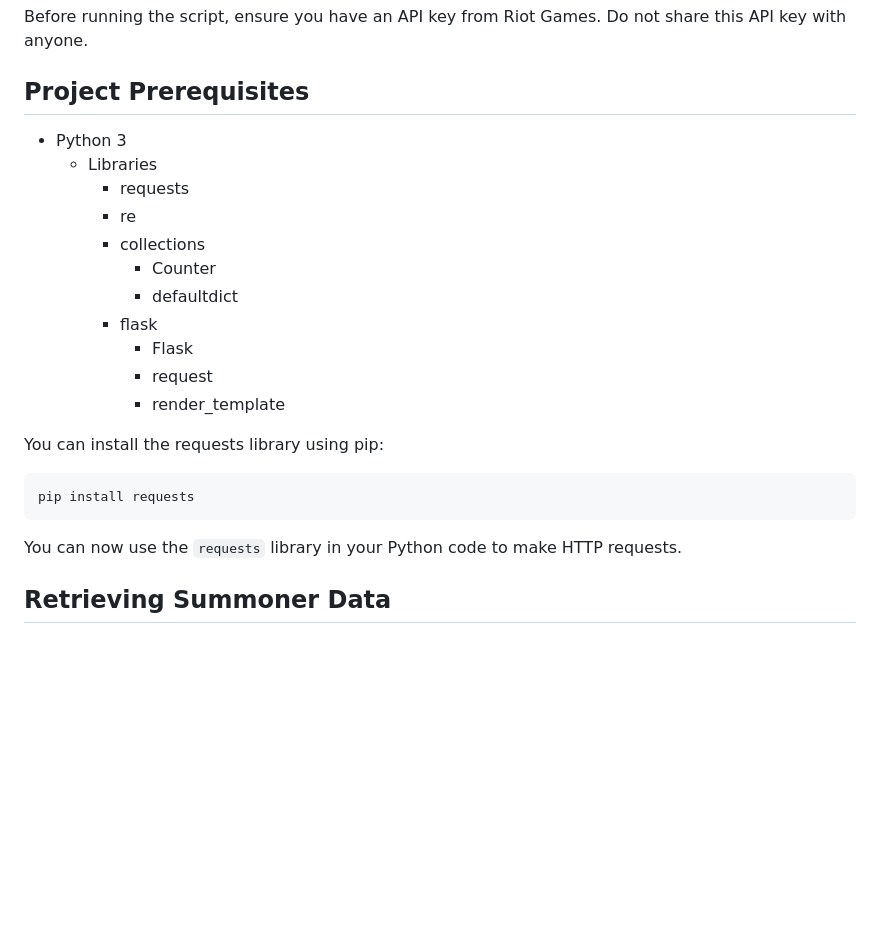
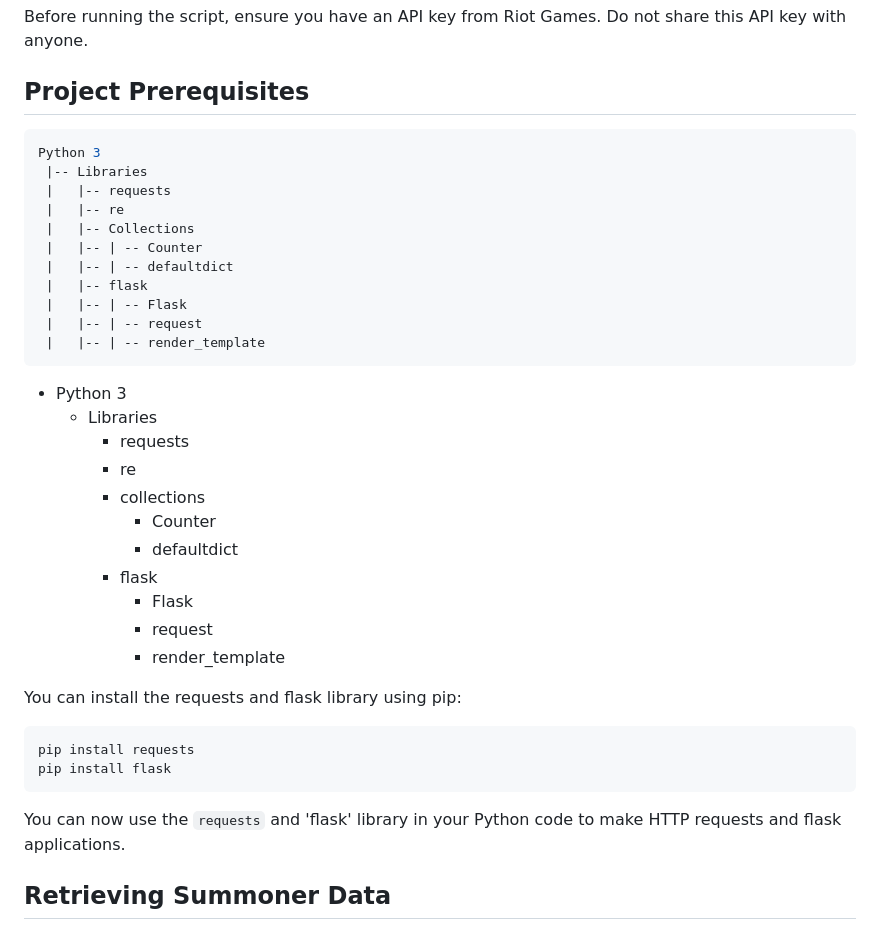
Before and after one commit to StavrosChatzipavlidis/Flask-based-RESTful-Riot-API-Wrapper, a Markdown page: README.md, the part around the change. Rendered like a GitHub page; blank space fills up the shorter version.

````diff
--- a/README.md
+++ b/README.md
@@ -40,6 +40,20 @@ Before running the script, ensure you have an API key from Riot Games. Do not sh
 
 ## Project Prerequisites
 
+```bash
+Python 3
+ |-- Libraries
+ |   |-- requests
+ |   |-- re
+ |   |-- Collections
+ |   |-- | -- Counter
+ |   |-- | -- defaultdict
+ |   |-- flask
+ |   |-- | -- Flask
+ |   |-- | -- request
+ |   |-- | -- render_template
+```
+
 - Python 3
   - Libraries
     - requests
@@ -52,13 +66,14 @@ Before running the script, ensure you have an API key from Riot Games. Do not sh
         - request
         - render_template
 
-You can install the requests library using pip:
+You can install the requests and flask library using pip:
 
 ```python
 pip install requests
+pip install flask
 ```
 
-You can now use the `requests` library in your Python code to make HTTP requests.
+You can now use the `requests` and 'flask' library in your Python code to make HTTP requests and flask applications.
 
 ## Retrieving Summoner Data
 
````
